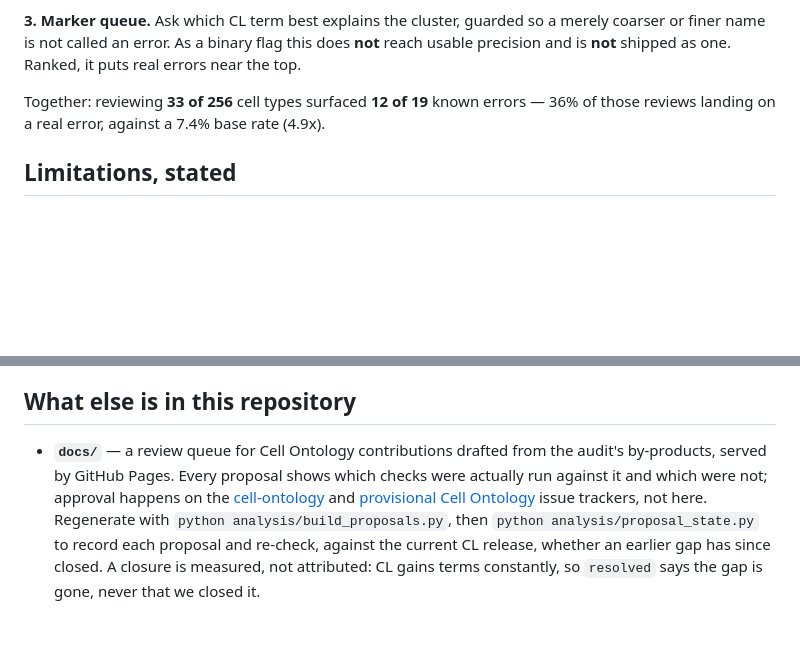
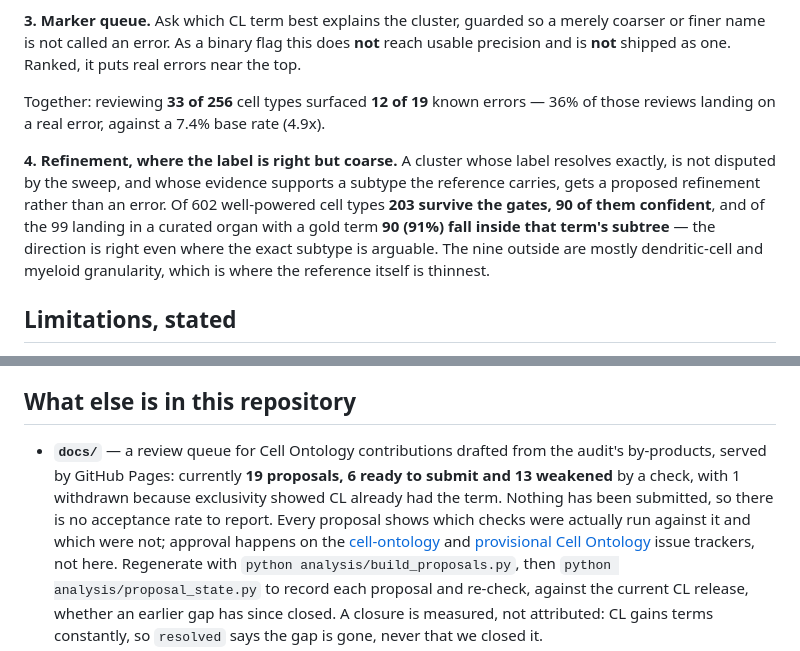
Before and after one commit to narendrameena/celltype-audit, a Markdown page: README.md, 2 parts joined by grey strips. Rendered like a GitHub page; blank space fills up the shorter version.

Commit message:
README: add the refinement and queue numbers it never carried
Checked every figure already in the README against the results first: the survey (13 of
1,148, 1.1% [0.7-1.9] over 165 datasets), the sweep (46%, 11 of 24, 11 of 19 errors), the
review budget (73 reviews for 80% of errors), the atlas comparison (hECA 3 of 190, Tabula
Sapiens 1 of 92), accuracy (71% top-1, 81-100% top-5, AUC 0.72), and the CellTypist
head-to-head (64.4% against 67.6% on 222 paired cell types). All correct; none touched.

What was missing is the two things the README never stated:

  refinement    602 well-powered -> 203 proposals, 90 confident; 90 of the 99 landing in
                a curated organ with a gold term (91%) fall inside that term's subtree
  queue         19 proposals, 6 ready, 13 weakened, 1 withdrawn as already covered

The queue entry also says plainly that nothing has been submitted, so there is no
acceptance rate -- a page of provisional proposals reads as accepted contributions if that
is left unsaid.

Co-Authored-By: Claude Opus 5 <noreply@anthropic.com>

```diff
--- a/README.md
+++ b/README.md
@@ -233,6 +233,14 @@ usable precision and is **not** shipped as one. Ranked, it puts real errors near
 Together: reviewing **33 of 256** cell types surfaced **12 of 19** known errors — 36% of
 those reviews landing on a real error, against a 7.4% base rate (4.9x).
 
+**4. Refinement, where the label is right but coarse.** A cluster whose label resolves
+exactly, is not disputed by the sweep, and whose evidence supports a subtype the reference
+carries, gets a proposed refinement rather than an error. Of 602 well-powered cell types
+**203 survive the gates, 90 of them confident**, and of the 99 landing in a curated organ
+with a gold term **90 (91%) fall inside that term's subtree** — the direction is right even
+where the exact subtype is arguable. The nine outside are mostly dendritic-cell and myeloid
+granularity, which is where the reference itself is thinnest.
+
 ## Limitations, stated
 
 - **It is triage, not an oracle.** The top 33 candidates carry 12 of the 19 known errors;
@@ -268,8 +276,10 @@ and obsolete terms).
 ## What else is in this repository
 
 - **`docs/`** — a review queue for Cell Ontology contributions drafted from the audit's
-  by-products, served by GitHub Pages. Every proposal shows which checks were actually run
-  against it and which were not; approval happens on the
+  by-products, served by GitHub Pages: currently **19 proposals, 6 ready to submit and 13
+  weakened** by a check, with 1 withdrawn because exclusivity showed CL already had the
+  term. Nothing has been submitted, so there is no acceptance rate to report. Every
+  proposal shows which checks were actually run against it and which were not; approval happens on the
   [cell-ontology](https://github.com/obophenotype/cell-ontology/issues) and
   [provisional Cell Ontology](https://github.com/obophenotype/provisional_cell_ontology)
   issue trackers, not here. Regenerate with `python analysis/build_proposals.py`, then
```
